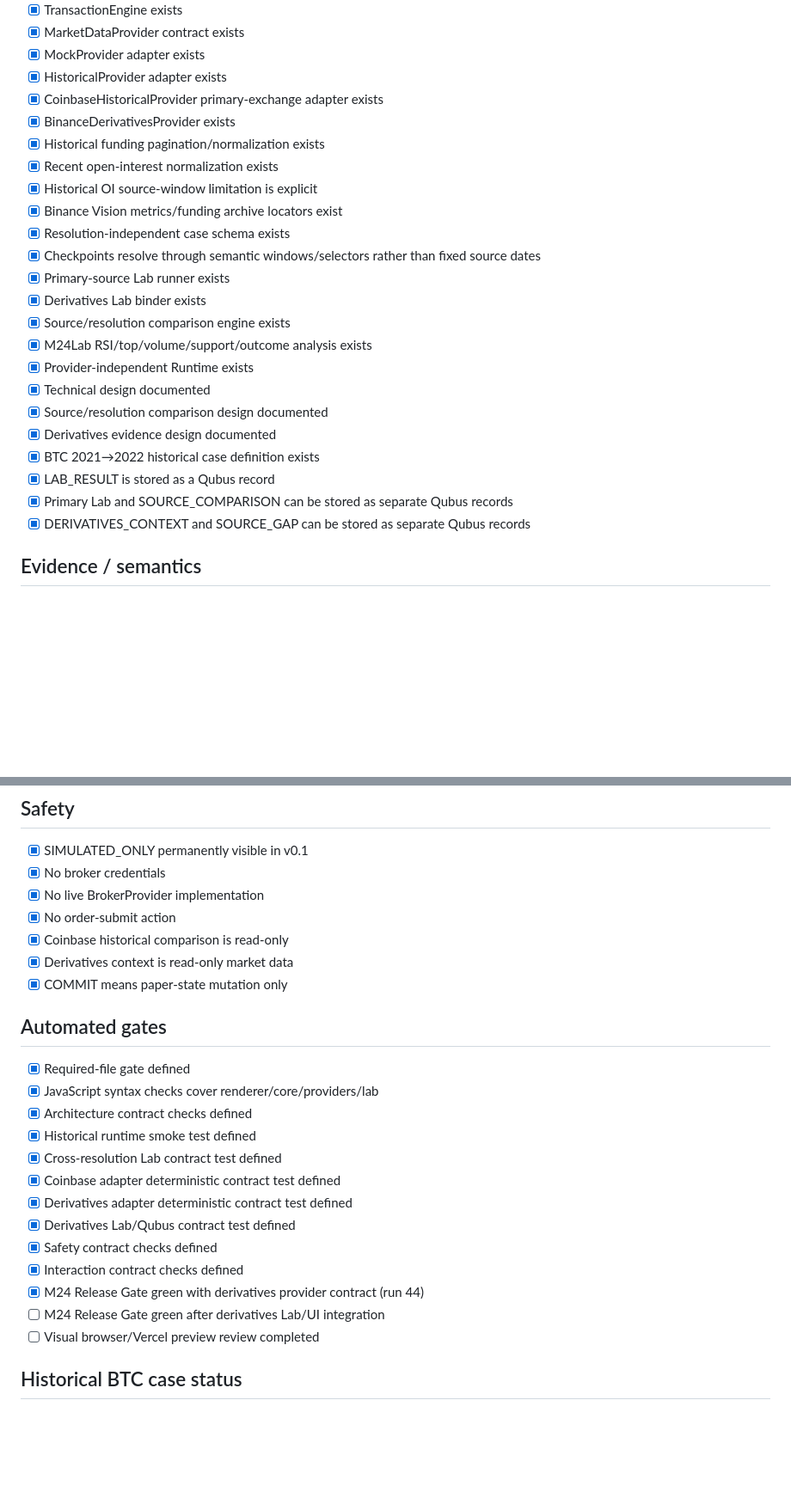
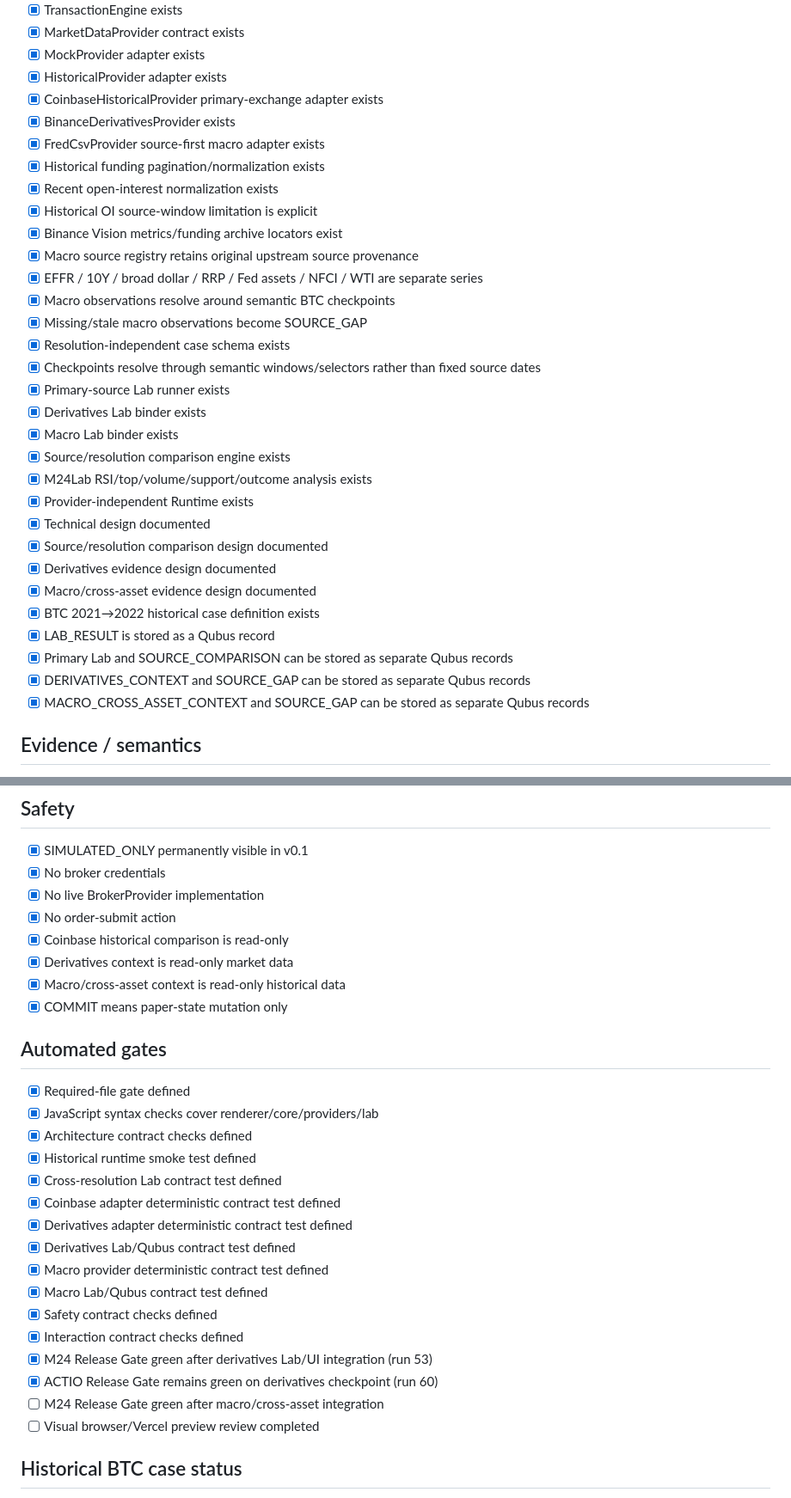
Before and after one commit to Creabundalo/creabundalo-vercel, a Markdown page: M24-RELEASE-CHECKLIST.md, 2 parts joined by grey strips. Shown at 86% size. Rendered like a GitHub page; blank space fills up the shorter version.

Commit message:
Track macro cross-asset slice

```diff
--- a/M24-RELEASE-CHECKLIST.md
+++ b/M24-RELEASE-CHECKLIST.md
@@ -37,24 +39,32 @@
 - [x] HistoricalProvider adapter exists
 - [x] CoinbaseHistoricalProvider primary-exchange adapter exists
 - [x] BinanceDerivativesProvider exists
+- [x] FredCsvProvider source-first macro adapter exists
 - [x] Historical funding pagination/normalization exists
 - [x] Recent open-interest normalization exists
 - [x] Historical OI source-window limitation is explicit
 - [x] Binance Vision metrics/funding archive locators exist
+- [x] Macro source registry retains original upstream source provenance
+- [x] EFFR / 10Y / broad dollar / RRP / Fed assets / NFCI / WTI are separate series
+- [x] Macro observations resolve around semantic BTC checkpoints
+- [x] Missing/stale macro observations become SOURCE_GAP
 - [x] Resolution-independent case schema exists
 - [x] Checkpoints resolve through semantic windows/selectors rather than fixed source dates
 - [x] Primary-source Lab runner exists
 - [x] Derivatives Lab binder exists
+- [x] Macro Lab binder exists
 - [x] Source/resolution comparison engine exists
 - [x] M24Lab RSI/top/volume/support/outcome analysis exists
 - [x] Provider-independent Runtime exists
 - [x] Technical design documented
 - [x] Source/resolution comparison design documented
 - [x] Derivatives evidence design documented
+- [x] Macro/cross-asset evidence design documented
 - [x] BTC 2021→2022 historical case definition exists
 - [x] LAB_RESULT is stored as a Qubus record
 - [x] Primary Lab and SOURCE_COMPARISON can be stored as separate Qubus records
 - [x] DERIVATIVES_CONTEXT and SOURCE_GAP can be stored as separate Qubus records
+- [x] MACRO_CROSS_ASSET_CONTEXT and SOURCE_GAP can be stored as separate Qubus records
 
 ## Evidence / semantics
 - [x] Narrative and measured mechanism are separate records
@@ -83,6 +94,7 @@
 - [x] No order-submit action
 - [x] Coinbase historical comparison is read-only
 - [x] Derivatives context is read-only market data
+- [x] Macro/cross-asset context is read-only historical data
 - [x] COMMIT means paper-state mutation only
 
 ## Automated gates
@@ -94,10 +106,13 @@
 - [x] Coinbase adapter deterministic contract test defined
 - [x] Derivatives adapter deterministic contract test defined
 - [x] Derivatives Lab/Qubus contract test defined
+- [x] Macro provider deterministic contract test defined
+- [x] Macro Lab/Qubus contract test defined
 - [x] Safety contract checks defined
 - [x] Interaction contract checks defined
-- [x] M24 Release Gate green with derivatives provider contract (run 44)
-- [ ] M24 Release Gate green after derivatives Lab/UI integration
+- [x] M24 Release Gate green after derivatives Lab/UI integration (run 53)
+- [x] ACTIO Release Gate remains green on derivatives checkpoint (run 60)
+- [ ] M24 Release Gate green after macro/cross-asset integration
 - [ ] Visual browser/Vercel preview review completed
 
 ## Historical BTC case status
```
Also changed, not shown: other parts of M24-RELEASE-CHECKLIST.md (+5 -1 lines).
